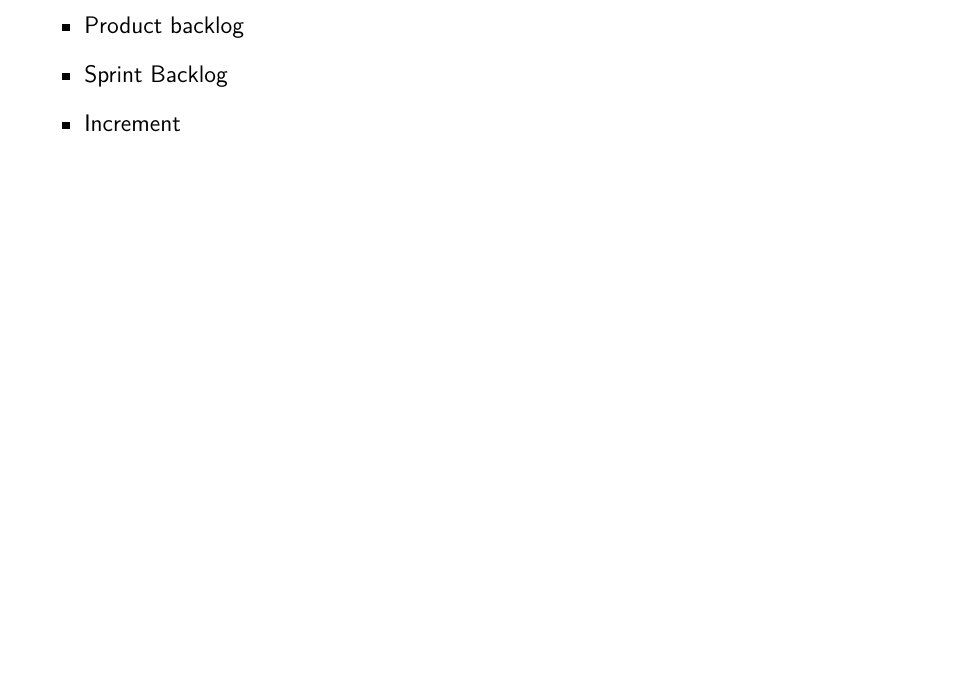
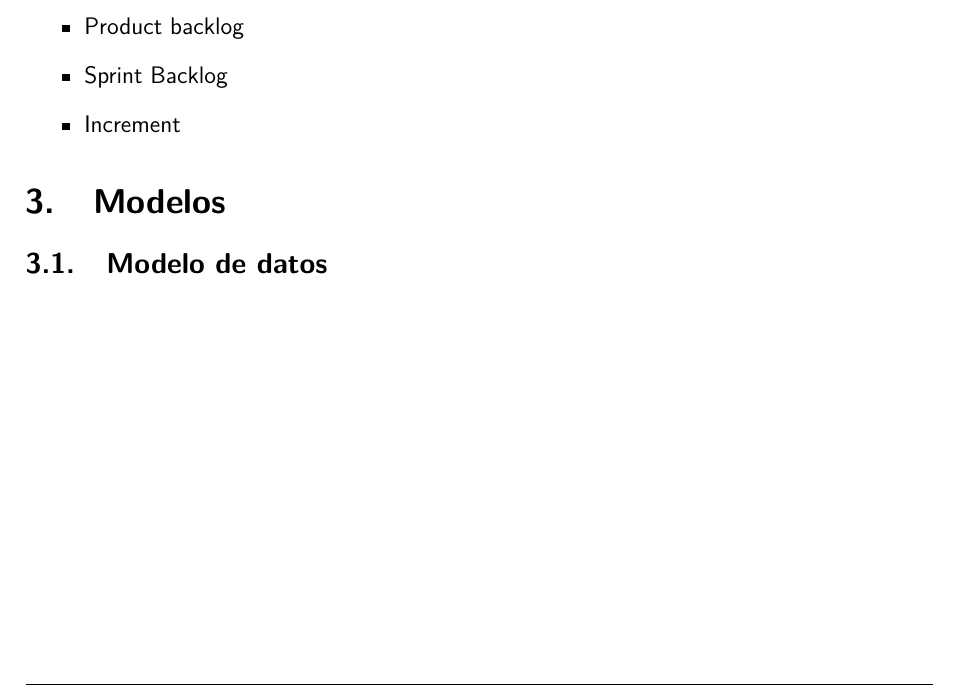
Before and after one commit to MauricioSauza/doc-1er-parcial-sw1, a LaTeX document (INF - 422 1er parcial.tex): part of page 7 of 7, cut so that both start at the same text, the shorter picture padded with empty space. Compiled offline with pdfLaTeX.

Commit message:
solving issues

```diff
--- a/INF - 422 1er parcial.tex
+++ b/INF - 422 1er parcial.tex
@@ -223,5 +223,8 @@
 					\item Sprint Backlog
 					\item Increment
 				\end{itemize}
+	\section{Modelos}
+		\subsection{Modelo de datos}
+
 
 \end{document}
```
Also changed, not shown: INF - 422 1er parcial.pdf, 4 other files.
